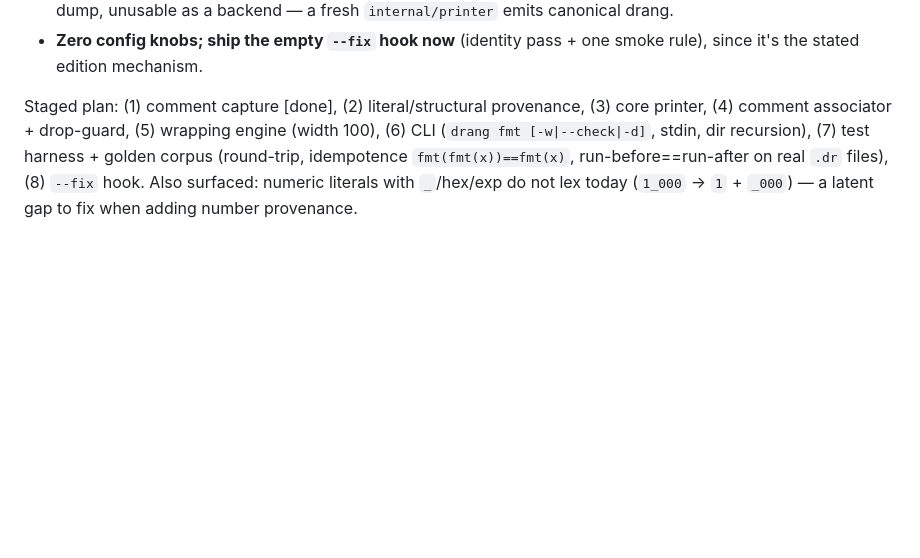
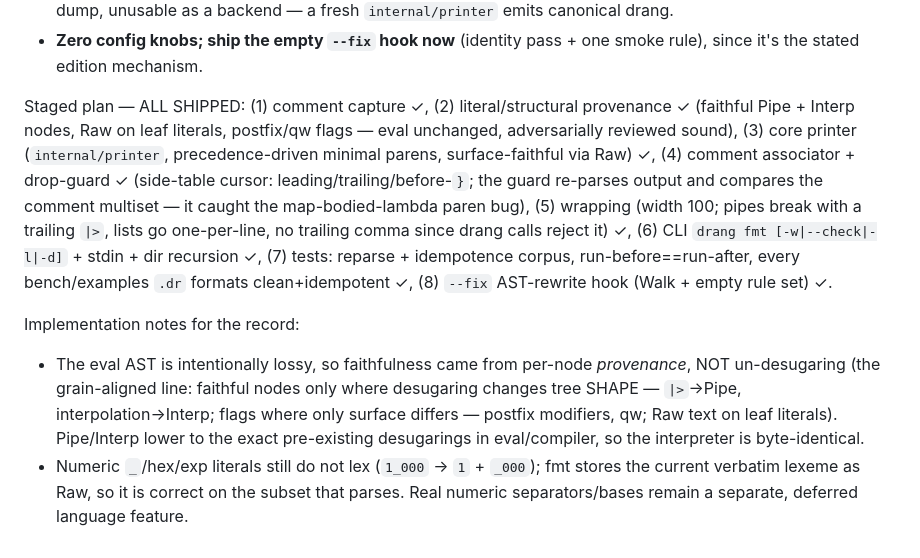
Before and after one commit to anafalanx/drang, a Markdown page: DESIGN.md, the part around the change. Drawn GitHub-style; blank space fills up the shorter version.

```diff
--- a/DESIGN.md
+++ b/DESIGN.md
@@ -2204,10 +2204,23 @@ drang's edition/migration mechanism (`fmt --fix`). Decisions (owner-approved):
 - **Zero config knobs; ship the empty `--fix` hook now** (identity pass + one smoke
   rule), since it's the stated edition mechanism.
 
-Staged plan: (1) comment capture [done], (2) literal/structural provenance, (3) core
-printer, (4) comment associator + drop-guard, (5) wrapping engine (width 100), (6)
-CLI (`drang fmt [-w|--check|-d]`, stdin, dir recursion), (7) test harness + golden
-corpus (round-trip, idempotence `fmt(fmt(x))==fmt(x)`, run-before==run-after on real
-`.dr` files), (8) `--fix` hook. Also surfaced: numeric literals with `_`/hex/exp do
-not lex today (`1_000` → `1` + `_000`) — a latent gap to fix when adding number
-provenance.
+Staged plan — ALL SHIPPED: (1) comment capture ✓, (2) literal/structural provenance ✓
+(faithful Pipe + Interp nodes, Raw on leaf literals, postfix/qw flags — eval unchanged,
+adversarially reviewed sound), (3) core printer (`internal/printer`, precedence-driven
+minimal parens, surface-faithful via Raw) ✓, (4) comment associator + drop-guard ✓
+(side-table cursor: leading/trailing/before-`}`; the guard re-parses output and compares
+the comment multiset — it caught the map-bodied-lambda paren bug), (5) wrapping (width
+100; pipes break with a trailing `|>`, lists go one-per-line, no trailing comma since
+drang calls reject it) ✓, (6) CLI `drang fmt [-w|--check|-l|-d]` + stdin + dir recursion
+✓, (7) tests: reparse + idempotence corpus, run-before==run-after, every bench/examples
+`.dr` formats clean+idempotent ✓, (8) `--fix` AST-rewrite hook (Walk + empty rule set) ✓.
+
+Implementation notes for the record:
+- The eval AST is intentionally lossy, so faithfulness came from per-node *provenance*,
+  NOT un-desugaring (the grain-aligned line: faithful nodes only where desugaring changes
+  tree SHAPE — `|>`→Pipe, interpolation→Interp; flags where only surface differs —
+  postfix modifiers, qw; Raw text on leaf literals). Pipe/Interp lower to the exact
+  pre-existing desugarings in eval/compiler, so the interpreter is byte-identical.
+- Numeric `_`/hex/exp literals still do not lex (`1_000` → `1` + `_000`); fmt stores the
+  current verbatim lexeme as Raw, so it is correct on the subset that parses. Real numeric
+  separators/bases remain a separate, deferred language feature.
```
Also changed, not shown: MANUAL.md (+58 -0 lines), ROADMAP.md (+8 -7 lines).
